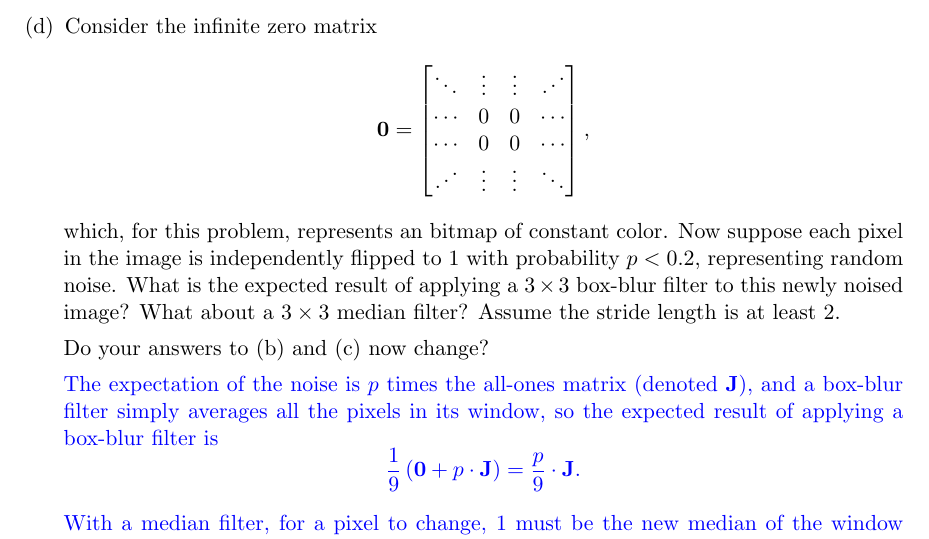
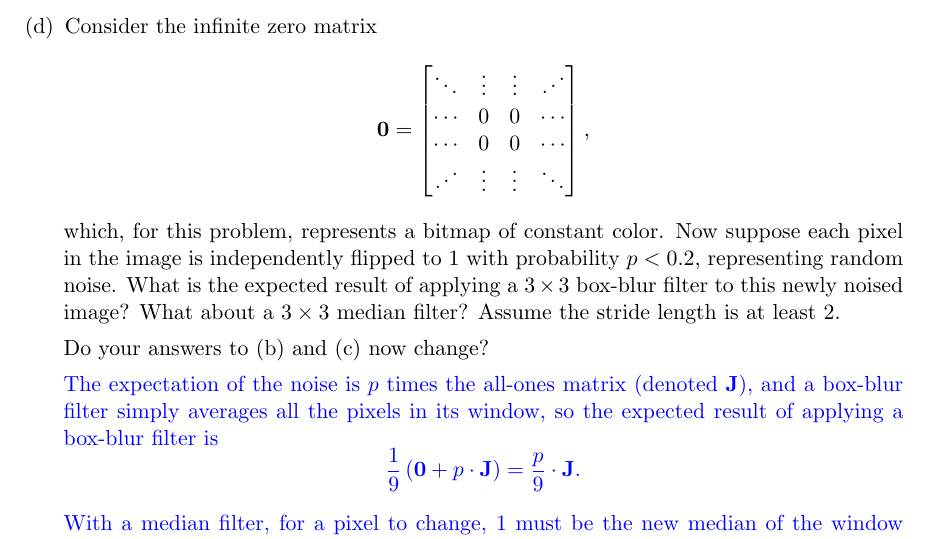
Before and after one commit to shalindb/bad-pitches, a LaTeX document (analytical/main.tex): part of page 2 of 5, cut so that both start at the same text. Compiled offline with pdfLaTeX.

Commit message:
fixed typo

```diff
--- a/analytical/main.tex
+++ b/analytical/main.tex
@@ -48,7 +48,7 @@ Recall that a convolutional kernel in image contexts involves calculating the su
         \cdots & 0 & 0 & \cdots \\
         \cdots & 0 & 0 & \cdots \\
         \iddots & \vdots & \vdots & \ddots
-    \end{bmatrix},$$ which, for this problem, represents an bitmap of constant color. Now suppose each pixel in the image is independently flipped to $1$ with probability $p < 0.2$, representing random noise. What is the expected result of applying a $3 \times 3$ box-blur filter to this newly noised image? What about a $3 \times 3$ median filter? Assume the stride length is at least 2.
+    \end{bmatrix},$$ which, for this problem, represents a bitmap of constant color. Now suppose each pixel in the image is independently flipped to $1$ with probability $p < 0.2$, representing random noise. What is the expected result of applying a $3 \times 3$ box-blur filter to this newly noised image? What about a $3 \times 3$ median filter? Assume the stride length is at least 2.
 
     Do your answers to (b) and (c) now change?
 
```
Also changed, not shown: analytical/student.tex (+1 -1 lines), analytical/main.pdf, analytical/student.pdf, 10 other files.
